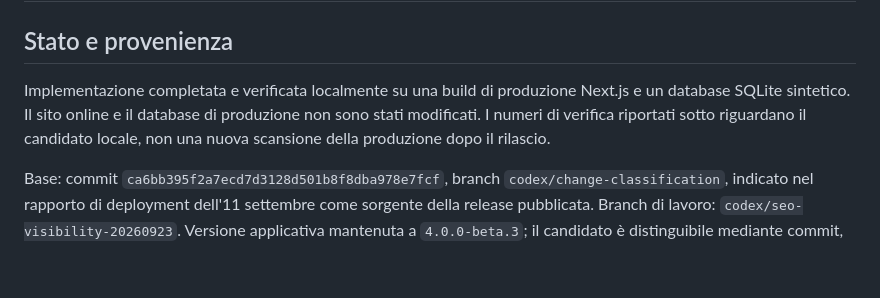
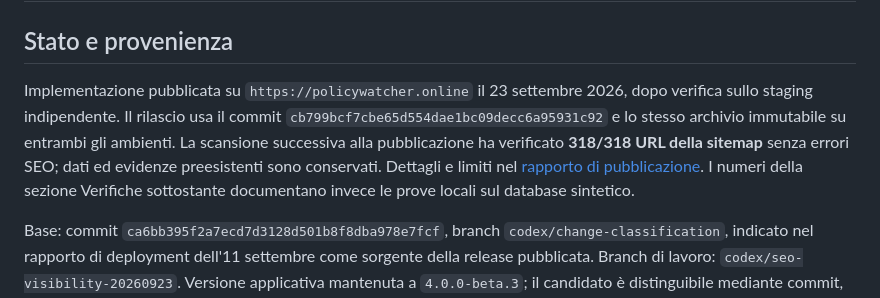
Before and after one commit to sev7enITA/policywatcher, a Markdown page: docs/seo-visibility-implementation-2026-09-23.md, the part around the change. GitHub-like rendering; blank space fills up the shorter version.

Commit message:
docs: record verified SEO production deployment

```diff
--- a/docs/seo-visibility-implementation-2026-09-23.md
+++ b/docs/seo-visibility-implementation-2026-09-23.md
@@ -2,7 +2,7 @@
 
 ## Stato e provenienza
 
-Implementazione completata e verificata localmente su una build di produzione Next.js e un database SQLite sintetico. Il sito online e il database di produzione non sono stati modificati. I numeri di verifica riportati sotto riguardano il candidato locale, non una nuova scansione della produzione dopo il rilascio.
+Implementazione pubblicata su `https://policywatcher.online` il 23 settembre 2026, dopo verifica sullo staging indipendente. Il rilascio usa il commit `cb799bcf7cbe65d554dae1bc09decc6a95931c92` e lo stesso archivio immutabile su entrambi gli ambienti. La scansione successiva alla pubblicazione ha verificato **318/318 URL della sitemap** senza errori SEO; dati ed evidenze preesistenti sono conservati. Dettagli e limiti nel [rapporto di pubblicazione](seo-visibility-deployment-2026-09-23.md). I numeri della sezione Verifiche sottostante documentano invece le prove locali sul database sintetico.
 
 Base: commit `ca6bb395f2a7ecd7d3128d501b8f8dba978e7fcf`, branch `codex/change-classification`, indicato nel rapporto di deployment dell'11 settembre come sorgente della release pubblicata. Branch di lavoro: `codex/seo-visibility-20260923`. Versione applicativa mantenuta a `4.0.0-beta.3`; il candidato è distinguibile mediante commit, etichetta dell'archivio e SHA-256.
 
```
Also changed, not shown: docs/seo-visibility-deployment-2026-09-23.md (added, +55 -0 lines).
